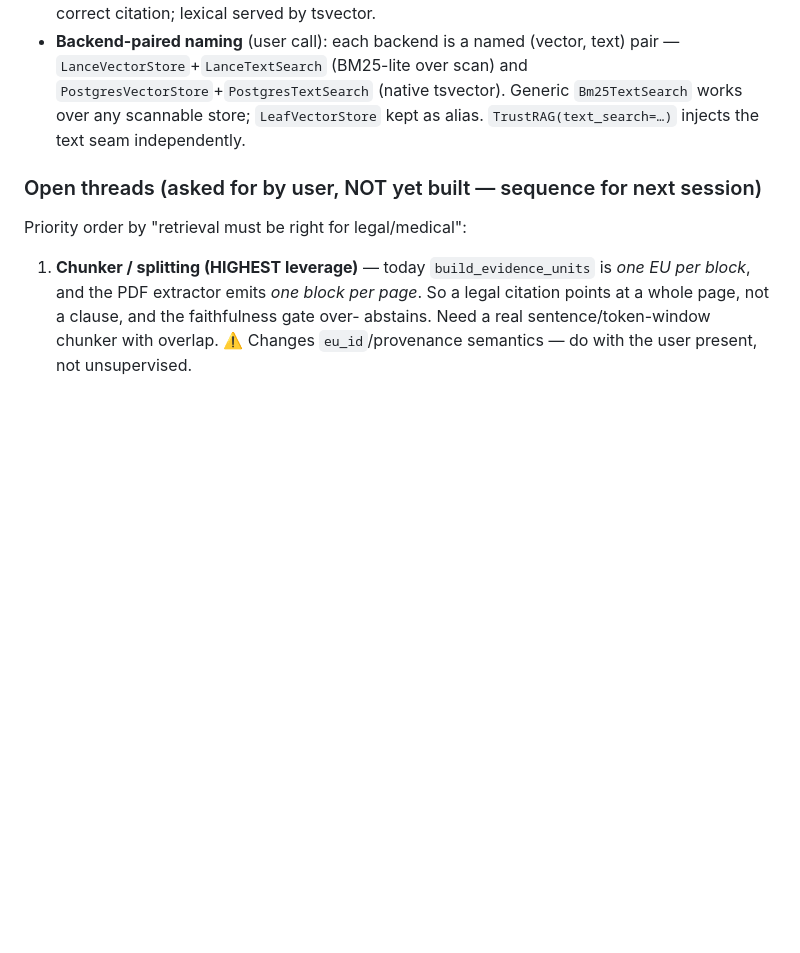
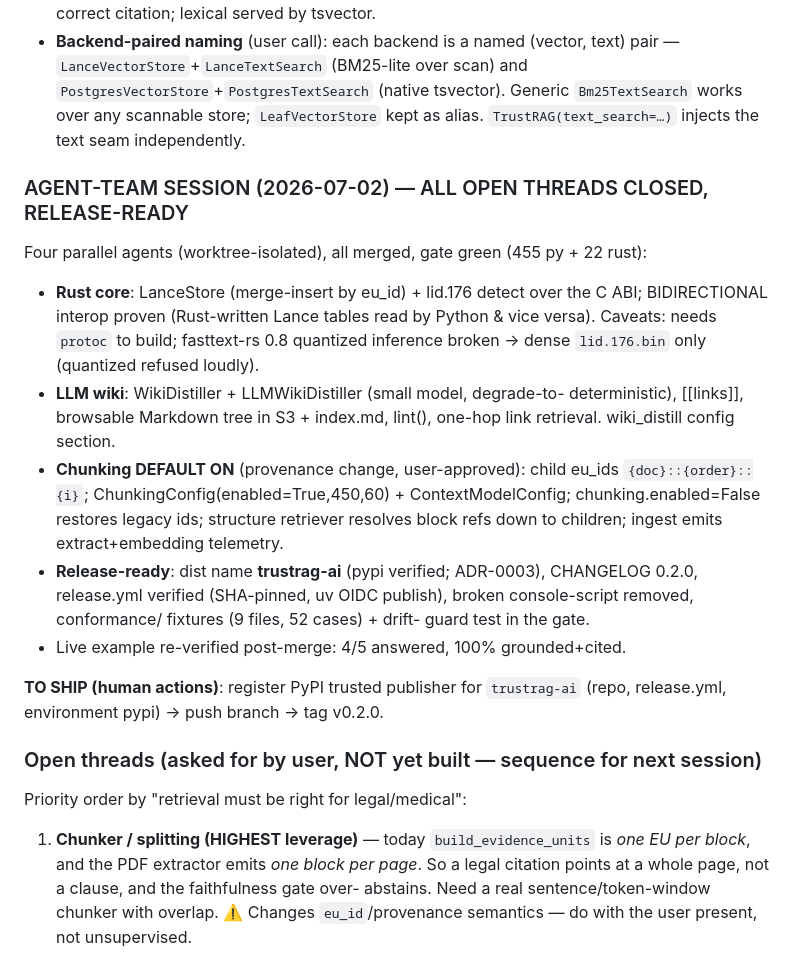
Before and after one commit to muthuishere/citenexus, a Markdown page: INPROGRESS.md, the part around the change. Rendered like a GitHub page; blank space fills up the shorter version.

Commit message:
docs: agent-team session — all threads closed, release-ready

```diff
--- a/INPROGRESS.md
+++ b/INPROGRESS.md
@@ -140,6 +140,28 @@ contextualizer is built from config.
   `Bm25TextSearch` works over any scannable store; `LeafVectorStore` kept as
   alias. `TrustRAG(text_search=…)` injects the text seam independently.
 
+### AGENT-TEAM SESSION (2026-07-02) — ALL OPEN THREADS CLOSED, RELEASE-READY
+Four parallel agents (worktree-isolated), all merged, gate green (455 py + 22 rust):
+- **Rust core**: LanceStore (merge-insert by eu_id) + lid.176 detect over the C ABI;
+  BIDIRECTIONAL interop proven (Rust-written Lance tables read by Python & vice
+  versa). Caveats: needs `protoc` to build; fasttext-rs 0.8 quantized inference
+  broken → dense `lid.176.bin` only (quantized refused loudly).
+- **LLM wiki**: WikiDistiller + LLMWikiDistiller (small model, degrade-to-
+  deterministic), [[links]], browsable Markdown tree in S3 + index.md, lint(),
+  one-hop link retrieval. wiki_distill config section.
+- **Chunking DEFAULT ON** (provenance change, user-approved): child eu_ids
+  `{doc}::{order}::{i}`; ChunkingConfig(enabled=True,450,60) + ContextModelConfig;
+  chunking.enabled=False restores legacy ids; structure retriever resolves
+  block refs down to children; ingest emits extract+embedding telemetry.
+- **Release-ready**: dist name **trustrag-ai** (pypi verified; ADR-0003),
+  CHANGELOG 0.2.0, release.yml verified (SHA-pinned, uv OIDC publish), broken
+  console-script removed, conformance/ fixtures (9 files, 52 cases) + drift-
+  guard test in the gate.
+- Live example re-verified post-merge: 4/5 answered, 100% grounded+cited.
+
+**TO SHIP (human actions)**: register PyPI trusted publisher for `trustrag-ai`
+(repo, release.yml, environment pypi) → push branch → tag v0.2.0.
+
 ### Open threads (asked for by user, NOT yet built — sequence for next session)
 Priority order by "retrieval must be right for legal/medical":
 1. **Chunker / splitting (HIGHEST leverage)** — today `build_evidence_units` is
```
